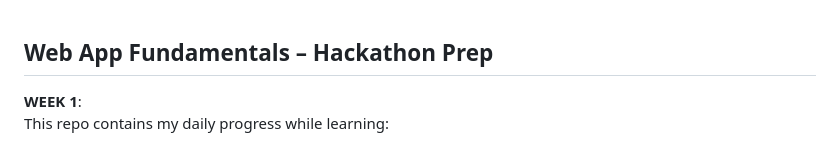
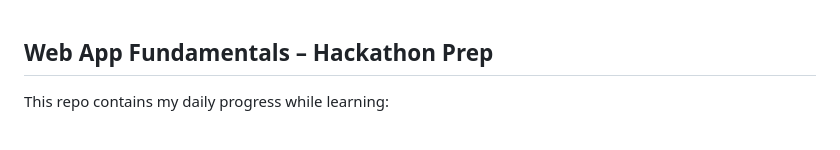
Before and after one commit to Zeeshaan-23/Hackathon-Prep, a Markdown page: README.md, the part around the change. GitHub-like rendering.

Commit message:
Fix formatting in README

```diff
--- a/README.md
+++ b/README.md
@@ -1,6 +1,6 @@
 ## Web App Fundamentals – Hackathon Prep
 
-**WEEK 1**:<br>
+
 This repo contains my daily progress while learning:
 
 **Day 1**: HTML forms and inputs<br>
```
